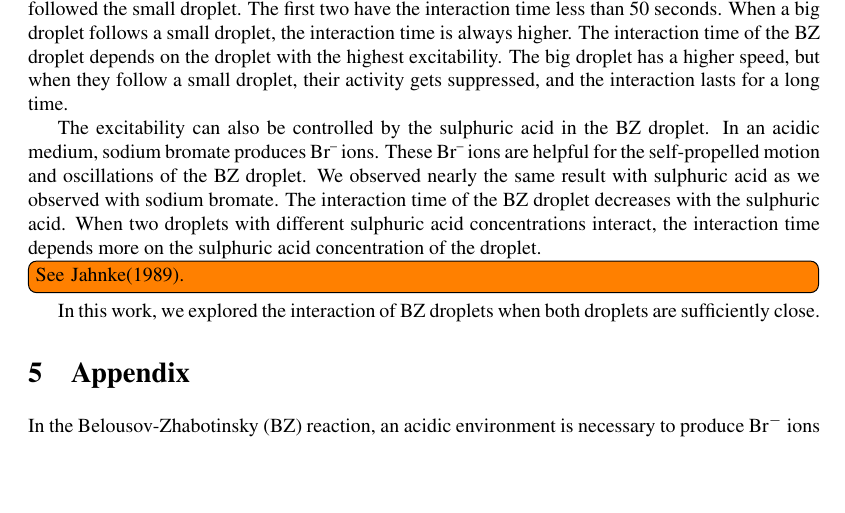
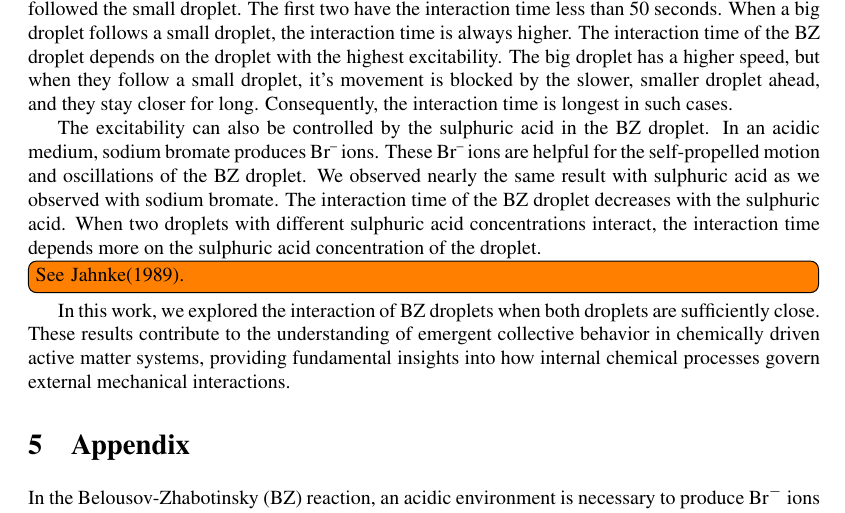
Before and after one commit to shajahantk/R08b06hMS, a LaTeX document (main.tex): part of page 10 of 15, cut so that both start at the same text, the shorter picture padded with empty space. Compiled offline with pdfLaTeX.

Commit message:
Conclusion modiefied

```diff
--- a/main.tex
+++ b/main.tex
@@ -552,8 +552,10 @@ droplet. The first two have the interaction time less than 50
 seconds. When a big droplet follows a small droplet, the interaction
 time is always higher. The interaction time of the BZ droplet depends
 on the droplet with the highest excitability. The big droplet has a higher
-speed, but when they follow a small droplet, their activity gets
-suppressed, and the interaction lasts for a long time.
+speed, but when they follow a small droplet, it's movement is
+blocked by the slower, smaller droplet ahead, and they stay
+closer for long. Consequently, the interaction time is longest in
+such cases.
 
 The excitability can also be controlled by the sulphuric
 acid in the BZ droplet. In an acidic medium, sodium bromate produces
@@ -567,7 +569,10 @@ time depends more on the sulphuric acid concentration of the droplet.
 \todo{See Jahnke(1989).}
 
 In this work, we explored the interaction of BZ droplets when
-both droplets are sufficiently close.
+both droplets are sufficiently close. These results contribute to
+the understanding of emergent collective behavior in chemically
+driven active matter systems, providing fundamental insights into
+how internal chemical processes govern external mechanical interactions.
 
 %To know what forces attract the
 %droplet from a long distance, it is still not clear. We hope
```
